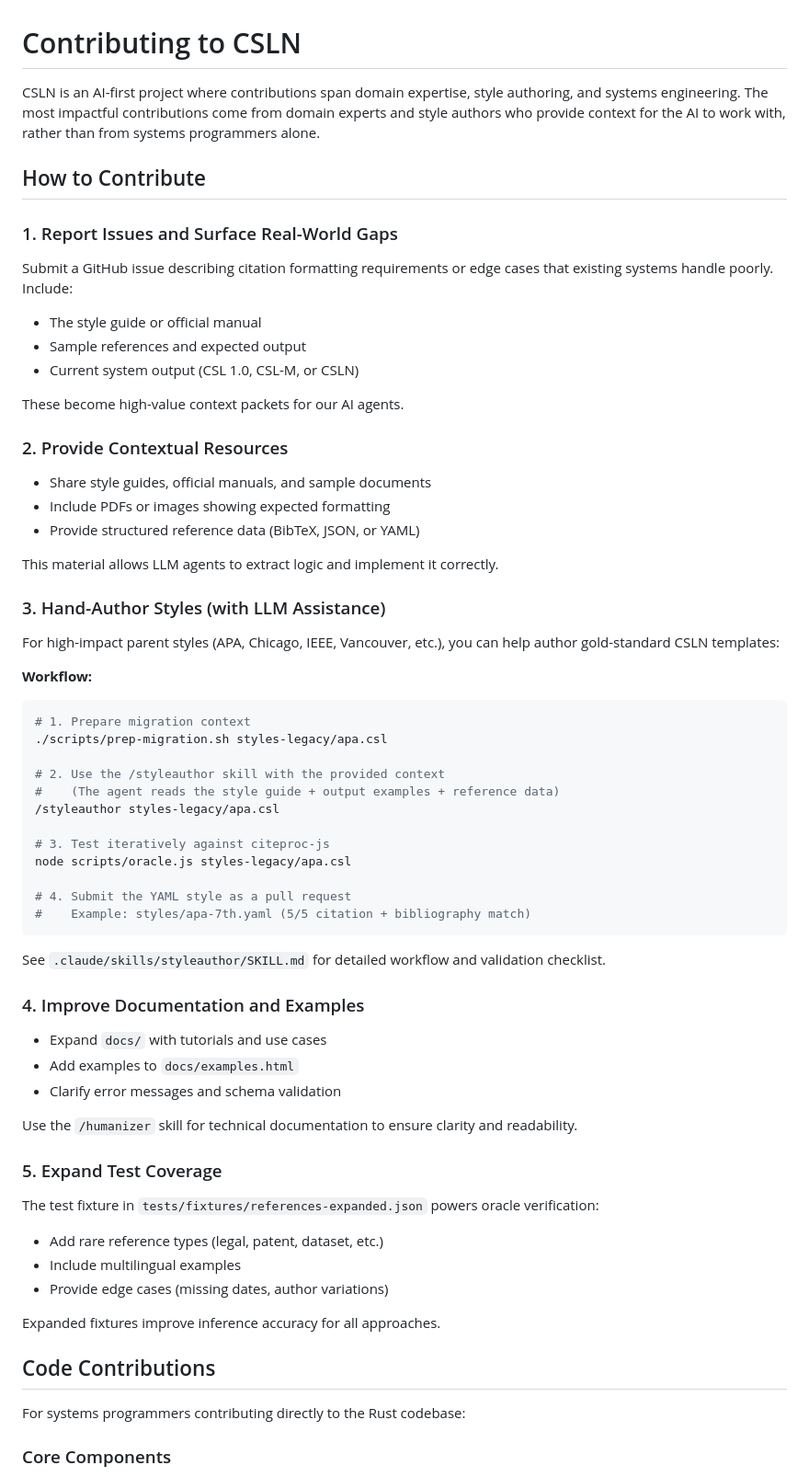
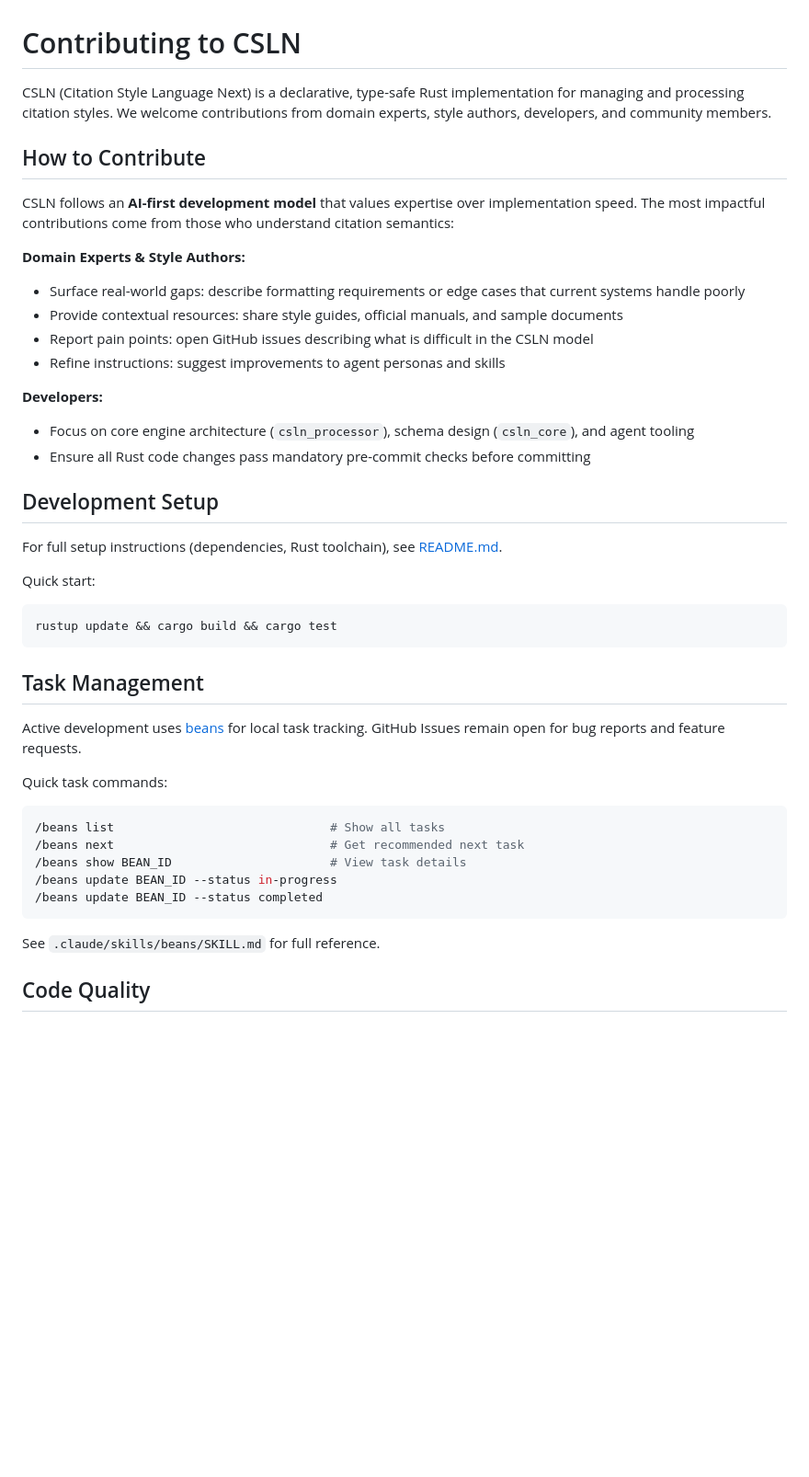
Before and after one commit to bdarcus/csl26, a Markdown page: CONTRIBUTING.md, the part around one of its changes. Shown at 92% size. GitHub-like rendering; blank space fills up the shorter version.

````diff
--- a/CONTRIBUTING.md
+++ b/CONTRIBUTING.md
@@ -1,69 +1,44 @@
 # Contributing to CSLN
 
-CSLN is an AI-first project where contributions span domain expertise, style authoring, and systems engineering. The most impactful contributions come from domain experts and style authors who provide context for the AI to work with, rather than from systems programmers alone.
+CSLN (Citation Style Language Next) is a declarative, type-safe Rust implementation for managing and processing citation styles. We welcome contributions from domain experts, style authors, developers, and community members.
 
 ## How to Contribute
 
-### 1. Report Issues and Surface Real-World Gaps
+CSLN follows an **AI-first development model** that values expertise over implementation speed. The most impactful contributions come from those who understand citation semantics:
 
-Submit a GitHub issue describing citation formatting requirements or edge cases that existing systems handle poorly. Include:
-- The style guide or official manual
-- Sample references and expected output
-- Current system output (CSL 1.0, CSL-M, or CSLN)
+**Domain Experts & Style Authors:**
+- Surface real-world gaps: describe formatting requirements or edge cases that current systems handle poorly
+- Provide contextual resources: share style guides, official manuals, and sample documents
+- Report pain points: open GitHub issues describing what is difficult in the CSLN model
+- Refine instructions: suggest improvements to agent personas and skills
 
-These become high-value context packets for our AI agents.
+**Developers:**
+- Focus on core engine architecture (`csln_processor`), schema design (`csln_core`), and agent tooling
+- Ensure all Rust code changes pass mandatory pre-commit checks before committing
 
-### 2. Provide Contextual Resources
+## Development Setup
 
-- Share style guides, official manuals, and sample documents
-- Include PDFs or images showing expected formatting
-- Provide structured reference data (BibTeX, JSON, or YAML)
+For full setup instructions (dependencies, Rust toolchain), see [README.md](./README.md#getting-started).
 
-This material allows LLM agents to extract logic and implement it correctly.
-
-### 3. Hand-Author Styles (with LLM Assistance)
-
-For high-impact parent styles (APA, Chicago, IEEE, Vancouver, etc.), you can help author gold-standard CSLN templates:
-
-**Workflow:**
+Quick start:
 ```bash
-# 1. Prepare migration context
-./scripts/prep-migration.sh styles-legacy/apa.csl
-
-# 2. Use the /styleauthor skill with the provided context
-#    (The agent reads the style guide + output examples + reference data)
-/styleauthor styles-legacy/apa.csl
-
-# 3. Test iteratively against citeproc-js
-node scripts/oracle.js styles-legacy/apa.csl
-
-# 4. Submit the YAML style as a pull request
-#    Example: styles/apa-7th.yaml (5/5 citation + bibliography match)
+rustup update && cargo build && cargo test
 ```
 
-See `.claude/skills/styleauthor/SKILL.md` for detailed workflow and validation checklist.
+## Task Management
 
-### 4. Improve Documentation and Examples
+Active development uses [beans](https://github.com/jdx/beans) for local task tracking. GitHub Issues remain open for bug reports and feature requests.
 
-- Expand `docs/` with tutorials and use cases
-- Add examples to `docs/examples.html`
-- Clarify error messages and schema validation
+Quick task commands:
+```bash
+/beans list                              # Show all tasks
+/beans next                              # Get recommended next task
+/beans show BEAN_ID                      # View task details
+/beans update BEAN_ID --status in-progress
+/beans update BEAN_ID --status completed
+```
 
-Use the `/humanizer` skill for technical documentation to ensure clarity and readability.
+See `.claude/skills/beans/SKILL.md` for full reference.
 
-### 5. Expand Test Coverage
+## Code Quality
 
-The test fixture in `tests/fixtures/references-expanded.json` powers oracle verification:
-
-- Add rare reference types (legal, patent, dataset, etc.)
-- Include multilingual examples
-- Provide edge cases (missing dates, author variations)
-
-Expanded fixtures improve inference accuracy for all approaches.
-
-## Code Contributions
-
-For systems programmers contributing directly to the Rust codebase:
-
-### Core Components
-
````
Also changed, not shown: other parts of CONTRIBUTING.md (+32 -63 lines).
